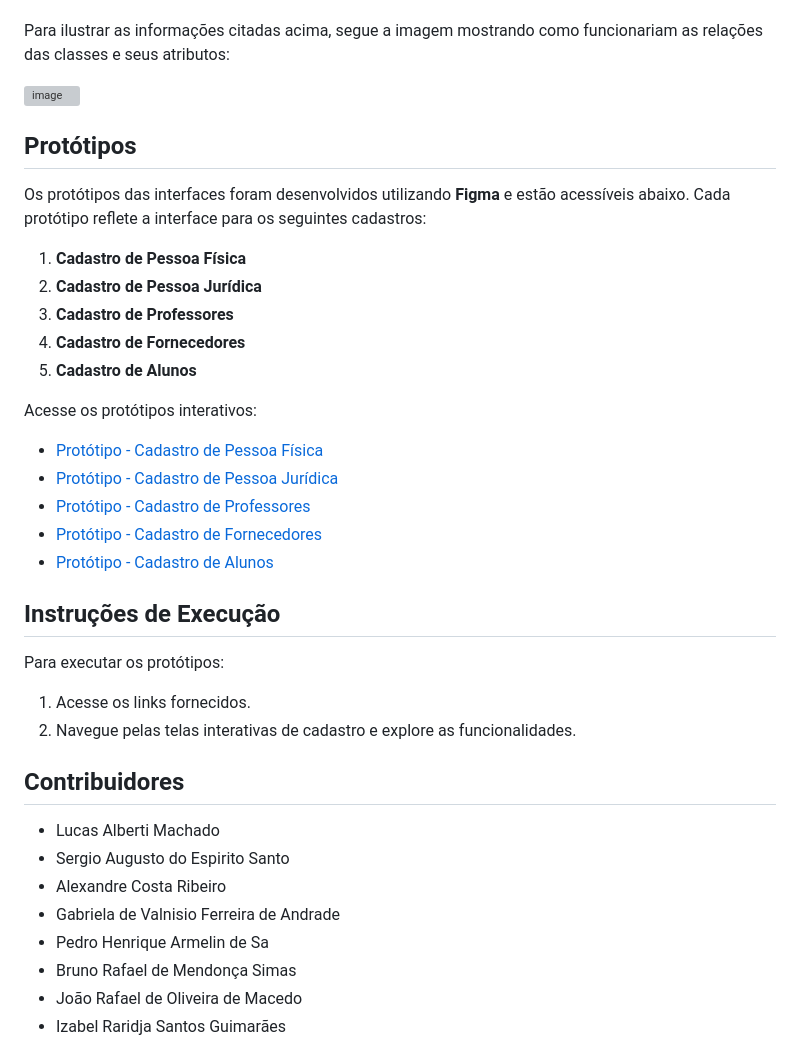
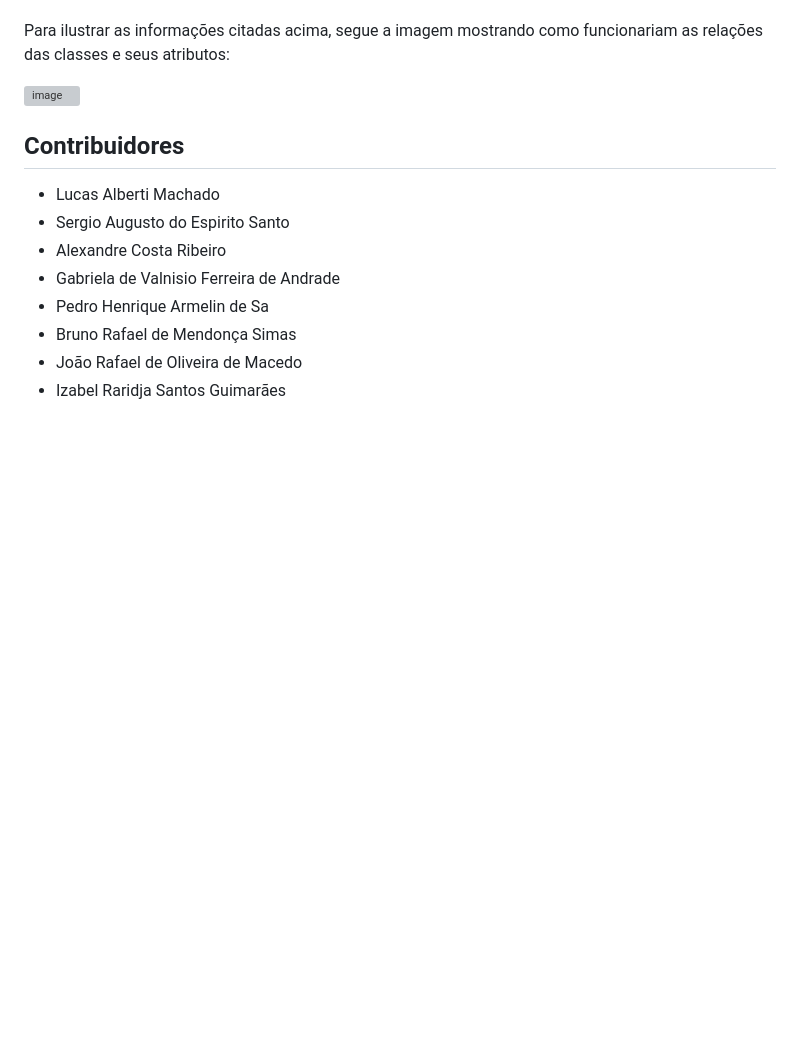
Before and after one commit to Olucasalberti/PI-3SEM, a Markdown page: README.md, the part around the change. GitHub-like rendering; blank space fills up the shorter version; grey boxes are pictures that could not be loaded.

```diff
--- a/README.md
+++ b/README.md
@@ -45,27 +45,6 @@ Para ilustrar as informações citadas acima, segue a imagem mostrando como func
 
 ![image](https://github.com/user-attachments/assets/5ac14ca6-bec4-48d3-9413-4f03873075e7)
 
-## Protótipos
-Os protótipos das interfaces foram desenvolvidos utilizando **Figma** e estão acessíveis abaixo. Cada protótipo reflete a interface para os seguintes cadastros:
-1. **Cadastro de Pessoa Física**
-2. **Cadastro de Pessoa Jurídica**
-3. **Cadastro de Professores**
-4. **Cadastro de Fornecedores**
-5. **Cadastro de Alunos**
-
-Acesse os protótipos interativos:
-
-- [Protótipo - Cadastro de Pessoa Física](link-do-prototipo)
-- [Protótipo - Cadastro de Pessoa Jurídica](link-do-prototipo)
-- [Protótipo - Cadastro de Professores](link-do-prototipo)
-- [Protótipo - Cadastro de Fornecedores](link-do-prototipo)
-- [Protótipo - Cadastro de Alunos](link-do-prototipo)
-
-## Instruções de Execução
-Para executar os protótipos:
-1. Acesse os links fornecidos.
-2. Navegue pelas telas interativas de cadastro e explore as funcionalidades.
-
 ## Contribuidores
 - Lucas Alberti Machado
 - Sergio Augusto do Espirito Santo
```
